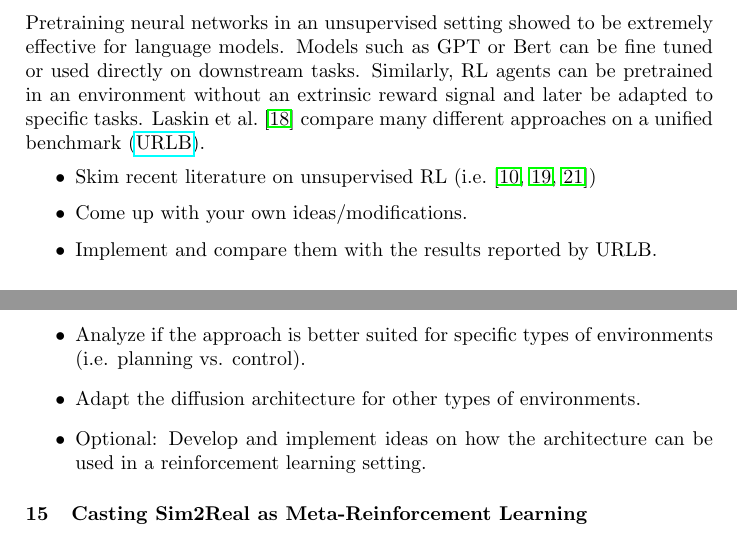
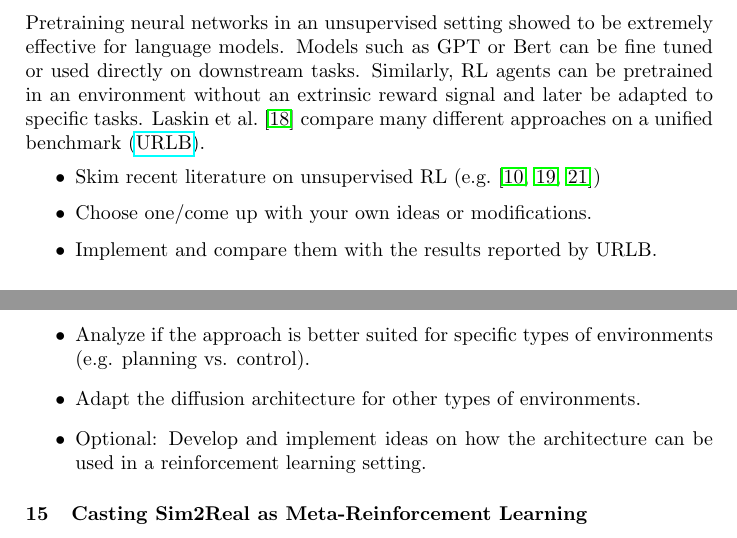
Before and after one commit to bbaeuml/tum-adlr, a LaTeX document (docs/project-ideas.tex): two parts of pages 3 and 6 of 9, joined at a grey line, cut so that both start at the same text. Compiled offline with pdfLaTeX.

Commit message:
Update ideas

```diff
--- a/docs/project-ideas.tex
+++ b/docs/project-ideas.tex
@@ -107,8 +107,8 @@ Pretraining neural networks in an unsupervised setting showed to be extremely ef
 Similarly, RL agents can be pretrained in an environment without an extrinsic reward signal and later be adapted to specific tasks.
 \citet{Laskin2021} compare many different approaches on a unified benchmark (\href{https://github.com/rll-research/url_benchmark}{URLB}).
 \begin{itemize}
-  \item Skim recent literature on unsupervised RL (i.e.~\cite{Hafner2023, Laskin2022, Li2023InternalReward})
-  \item Come up with your own ideas/modifications.
+  \item Skim recent literature on unsupervised RL (e.g.~\cite{Hafner2023, Laskin2022, Li2023InternalReward})
+  \item Choose one/come up with your own ideas or modifications.
   \item Implement and compare them with the results reported by URLB.
 \end{itemize}
 
@@ -325,7 +325,7 @@ Recently, researchers started to apply them to policy learning.
 \citet{Chi2023DiffusionPolicy} show promising imitation learning results with both vision- and state-based policies.
 \begin{itemize}
   \item Apply the diffusion policy~\cite{Chi2023DiffusionPolicy} to simple benchmark environments with expert \href{https://github.com/Farama-Foundation/d4rl/wiki/Tasks}{offline data}.
-  \item Analyze if the approach is better suited for specific types of environments (i.e. planning vs. control).
+  \item Analyze if the approach is better suited for specific types of environments (e.g. planning vs. control).
   \item Adapt the diffusion architecture for other types of environments.
   \item Optional: Develop and implement ideas on how the architecture can be used in a reinforcement learning setting.
   % Exploration
```
